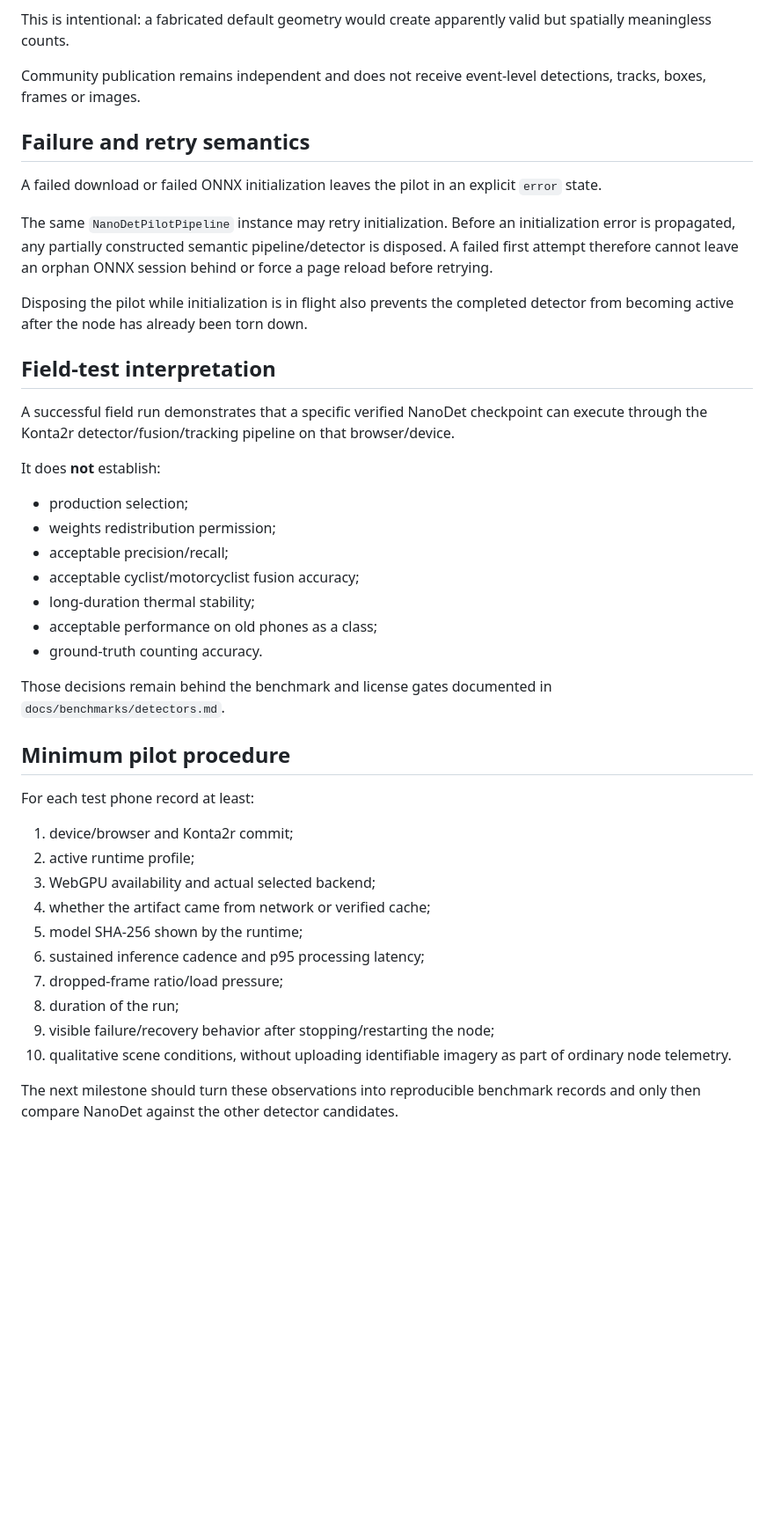
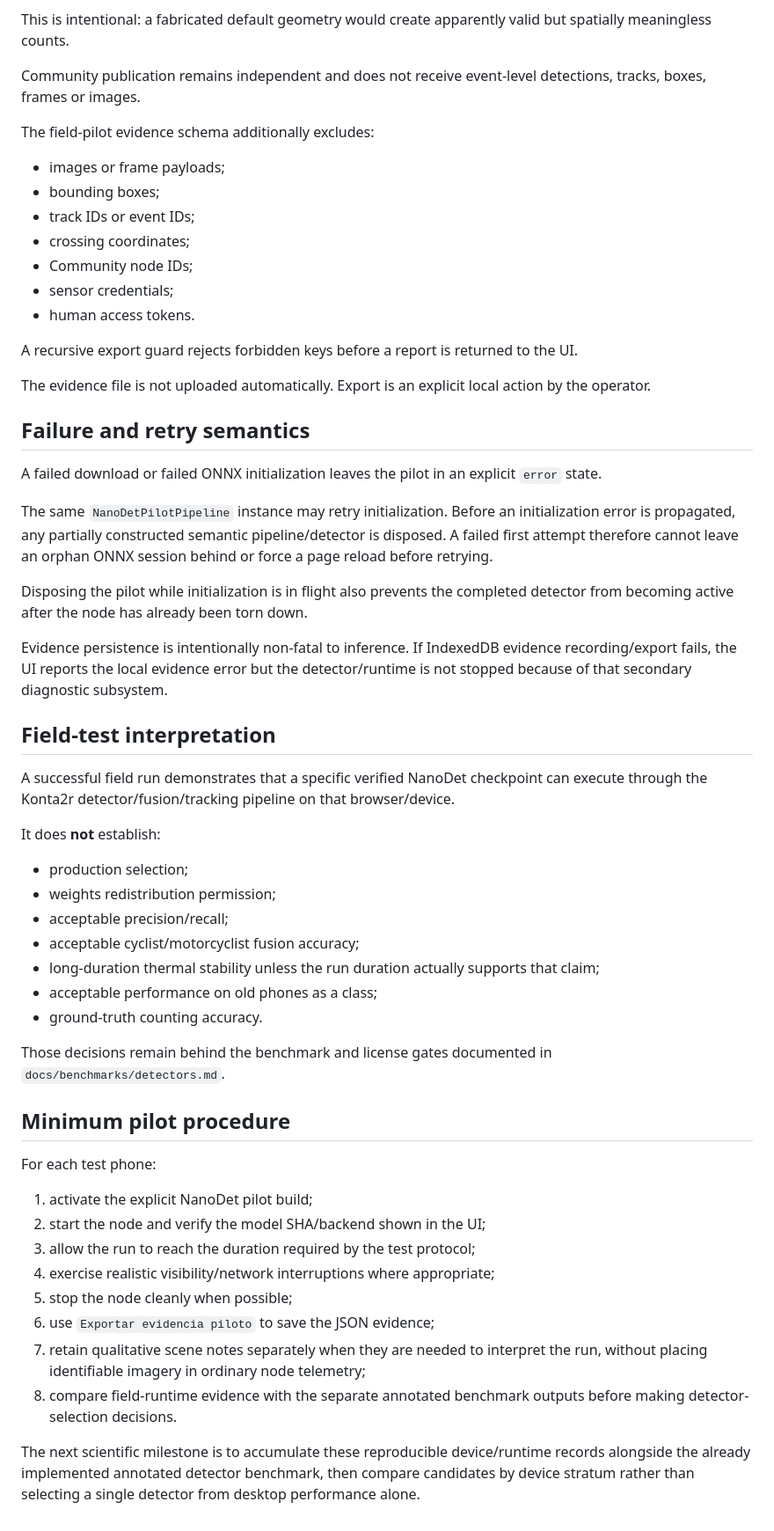
Before and after one commit to arieIIopez/konta2r, a Markdown page: docs/nanodet-pilot-runtime.md, the part around one of its changes. Shown at 88% size. Drawn GitHub-style; blank space fills up the shorter version.

Commit message:
docs: define durable field pilot evidence semantics

```diff
--- a/docs/nanodet-pilot-runtime.md
+++ b/docs/nanodet-pilot-runtime.md
@@ -92,6 +142,20 @@ This is intentional: a fabricated default geometry would create apparently valid
 
 Community publication remains independent and does not receive event-level detections, tracks, boxes, frames or images.
 
+The field-pilot evidence schema additionally excludes:
+
+- images or frame payloads;
+- bounding boxes;
+- track IDs or event IDs;
+- crossing coordinates;
+- Community node IDs;
+- sensor credentials;
+- human access tokens.
+
+A recursive export guard rejects forbidden keys before a report is returned to the UI.
+
+The evidence file is not uploaded automatically. Export is an explicit local action by the operator.
+
 ## Failure and retry semantics
 
 A failed download or failed ONNX initialization leaves the pilot in an explicit `error` state.
@@ -99,6 +163,8 @@ A failed download or failed ONNX initialization leaves the pilot in an explicit
 The same `NanoDetPilotPipeline` instance may retry initialization. Before an initialization error is propagated, any partially constructed semantic pipeline/detector is disposed. A failed first attempt therefore cannot leave an orphan ONNX session behind or force a page reload before retrying.
 
 Disposing the pilot while initialization is in flight also prevents the completed detector from becoming active after the node has already been torn down.
+
+Evidence persistence is intentionally non-fatal to inference. If IndexedDB evidence recording/export fails, the UI reports the local evidence error but the detector/runtime is not stopped because of that secondary diagnostic subsystem.
 
 ## Field-test interpretation
 
@@ -110,7 +176,7 @@ It does **not** establish:
 - weights redistribution permission;
 - acceptable precision/recall;
 - acceptable cyclist/motorcyclist fusion accuracy;
-- long-duration thermal stability;
+- long-duration thermal stability unless the run duration actually supports that claim;
 - acceptable performance on old phones as a class;
 - ground-truth counting accuracy.
 
@@ -118,17 +184,15 @@ Those decisions remain behind the benchmark and license gates documented in `doc
 
 ## Minimum pilot procedure
 
-For each test phone record at least:
+For each test phone:
 
-1. device/browser and Konta2r commit;
-2. active runtime profile;
-3. WebGPU availability and actual selected backend;
-4. whether the artifact came from network or verified cache;
-5. model SHA-256 shown by the runtime;
-6. sustained inference cadence and p95 processing latency;
-7. dropped-frame ratio/load pressure;
-8. duration of the run;
-9. visible failure/recovery behavior after stopping/restarting the node;
-10. qualitative scene conditions, without uploading identifiable imagery as part of ordinary node telemetry.
+1. activate the explicit NanoDet pilot build;
+2. start the node and verify the model SHA/backend shown in the UI;
+3. allow the run to reach the duration required by the test protocol;
+4. exercise realistic visibility/network interruptions where appropriate;
+5. stop the node cleanly when possible;
+6. use `Exportar evidencia piloto` to save the JSON evidence;
+7. retain qualitative scene notes separately when they are needed to interpret the run, without placing identifiable imagery in ordinary node telemetry;
+8. compare field-runtime evidence with the separate annotated benchmark outputs before making detector-selection decisions.
 
-The next milestone should turn these observations into reproducible benchmark records and only then compare NanoDet against the other detector candidates.
+The next scientific milestone is to accumulate these reproducible device/runtime records alongside the already implemented annotated detector benchmark, then compare candidates by device stratum rather than selecting a single detector from desktop performance alone.
```
Also changed, not shown: other parts of docs/nanodet-pilot-runtime.md (+50 -0 lines).
